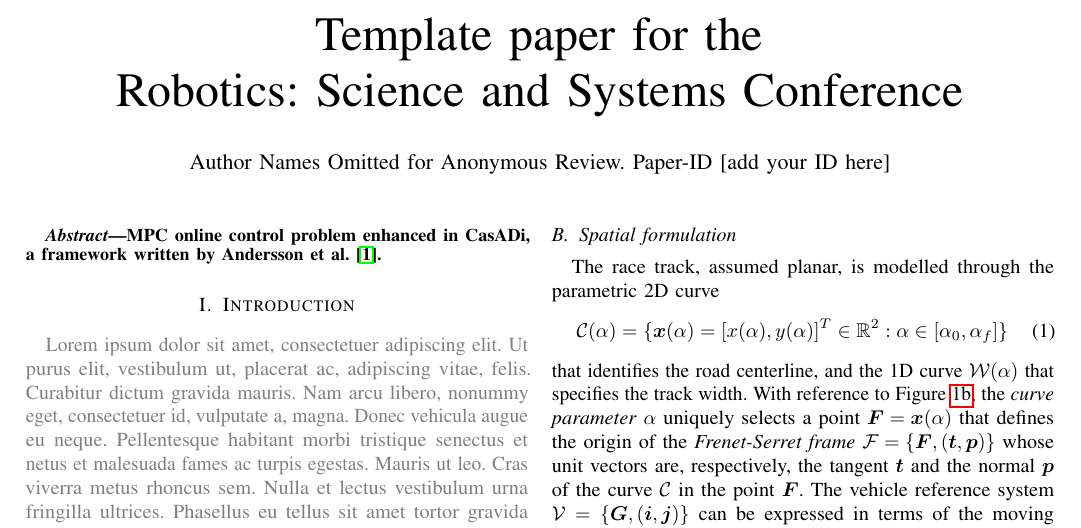
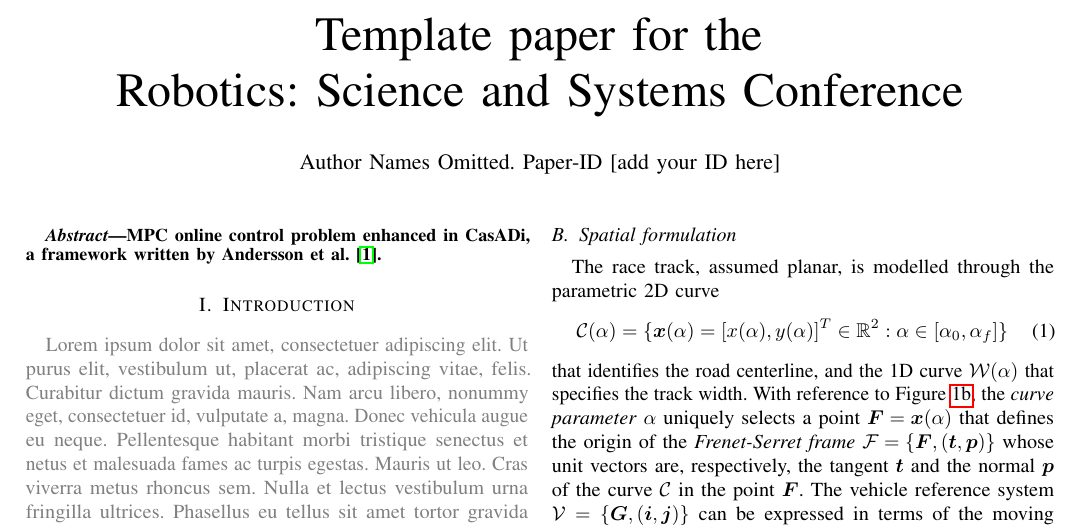
Before and after one commit to Lorenzo-maker/MPC_workshop, a LaTeX paper (MPC_abstract.tex): part of page 1 of 2, cut so that both start at the same text. Compiled offline with pdfLaTeX.

Commit message:
[MG] test modification

```diff
--- a/MPC_abstract.tex
+++ b/MPC_abstract.tex
@@ -32,7 +32,7 @@
 \title{Template paper for the \\Robotics: Science and Systems Conference}
 
 % You will get a Paper-ID when submitting a pdf file to the conference system TODO: update info below
-\author{Author Names Omitted for Anonymous Review. Paper-ID [add your ID here]}
+\author{Author Names Omitted. Paper-ID [add your ID here]}
 
 %\author{\authorblockN{Michael Shell}
 %\authorblockA{School of Electrical and\\Computer Engineering\\
```
Also changed, not shown: MPC_abstract.pdf.
